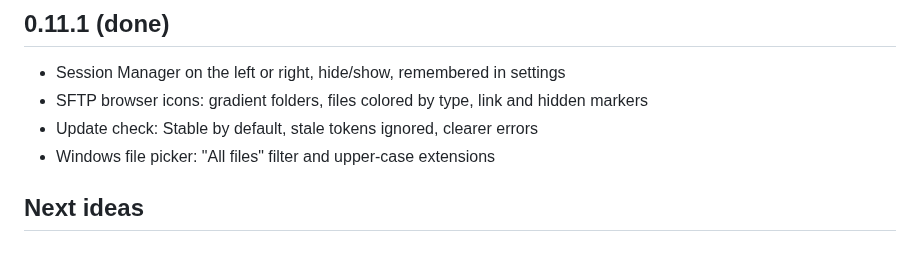
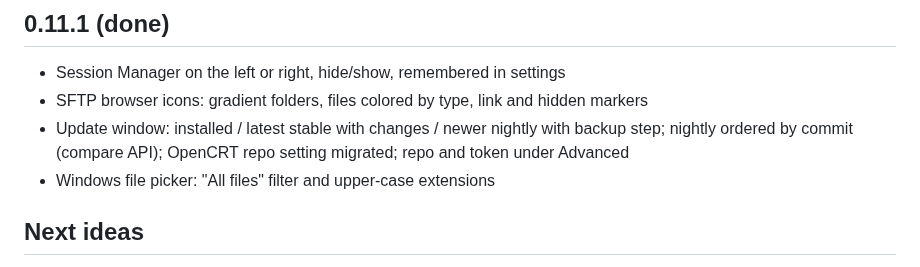
Before and after one commit to nperiannan/termwright, a Markdown page: docs/ROADMAP.md, the part around the change. Rendered like a GitHub page.

```diff
--- a/docs/ROADMAP.md
+++ b/docs/ROADMAP.md
@@ -105,7 +105,7 @@ scrollback capture, command window (send to all), button bar, logon actions, key
 ## 0.11.1 (done)
 - Session Manager on the left or right, hide/show, remembered in settings
 - SFTP browser icons: gradient folders, files colored by type, link and hidden markers
-- Update check: Stable by default, stale tokens ignored, clearer errors
+- Update window: installed / latest stable with changes / newer nightly with backup step; nightly ordered by commit (compare API); OpenCRT repo setting migrated; repo and token under Advanced
 - Windows file picker: "All files" filter and upper-case extensions
 
 ## Next ideas
```
Also changed, not shown: README.md (+1 -1 lines), docs/USER_GUIDE.md (+12 -7 lines), docs/screenshots/options.png, docs/screenshots/update.png, 12 other files.
